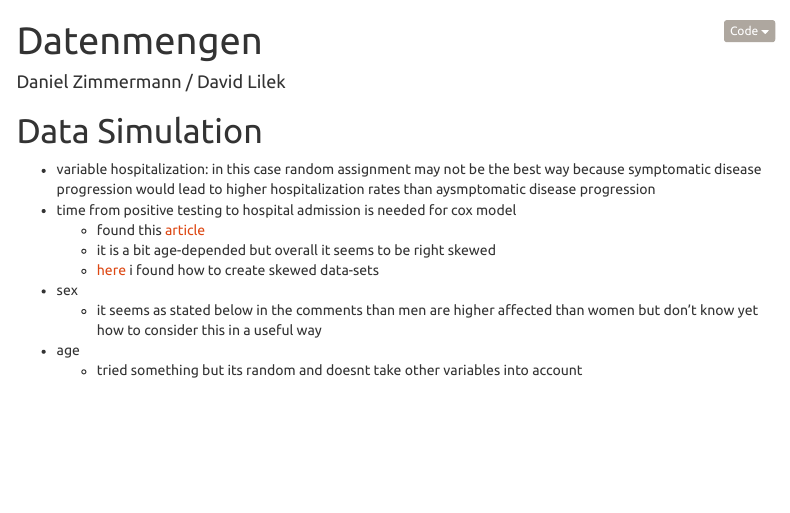
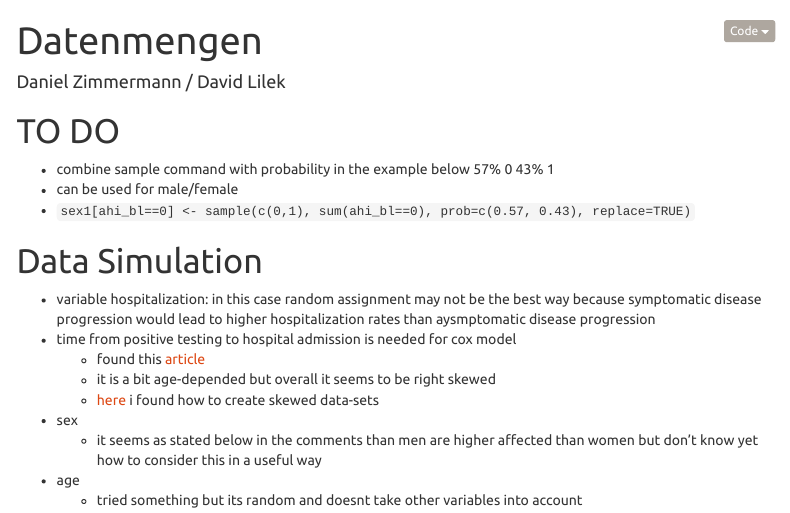
Before and after one commit to DerZ115/datenmengen, an R Markdown document (Datenmengen.Rmd): the page in a window 1100 px wide, from its top. Rendered offline with R 4.5, knitr and Pandoc, with nearby package versions; menus at the side of the page are left out.

Commit message:
some simulation some visualization

```diff
--- a/Datenmengen.Rmd
+++ b/Datenmengen.Rmd
@@ -15,6 +15,12 @@ output:
     number_sections: no
     code_folding: hide
 ---
+
+# TO DO
+
+* combine sample command with probability in the example below 57% 0 43% 1
+* can be used for male/female
+* `sex1[ahi_bl==0] <- sample(c(0,1), sum(ahi_bl==0), prob=c(0.57, 0.43), replace=TRUE)`
 
 # Data Simulation
 
```
